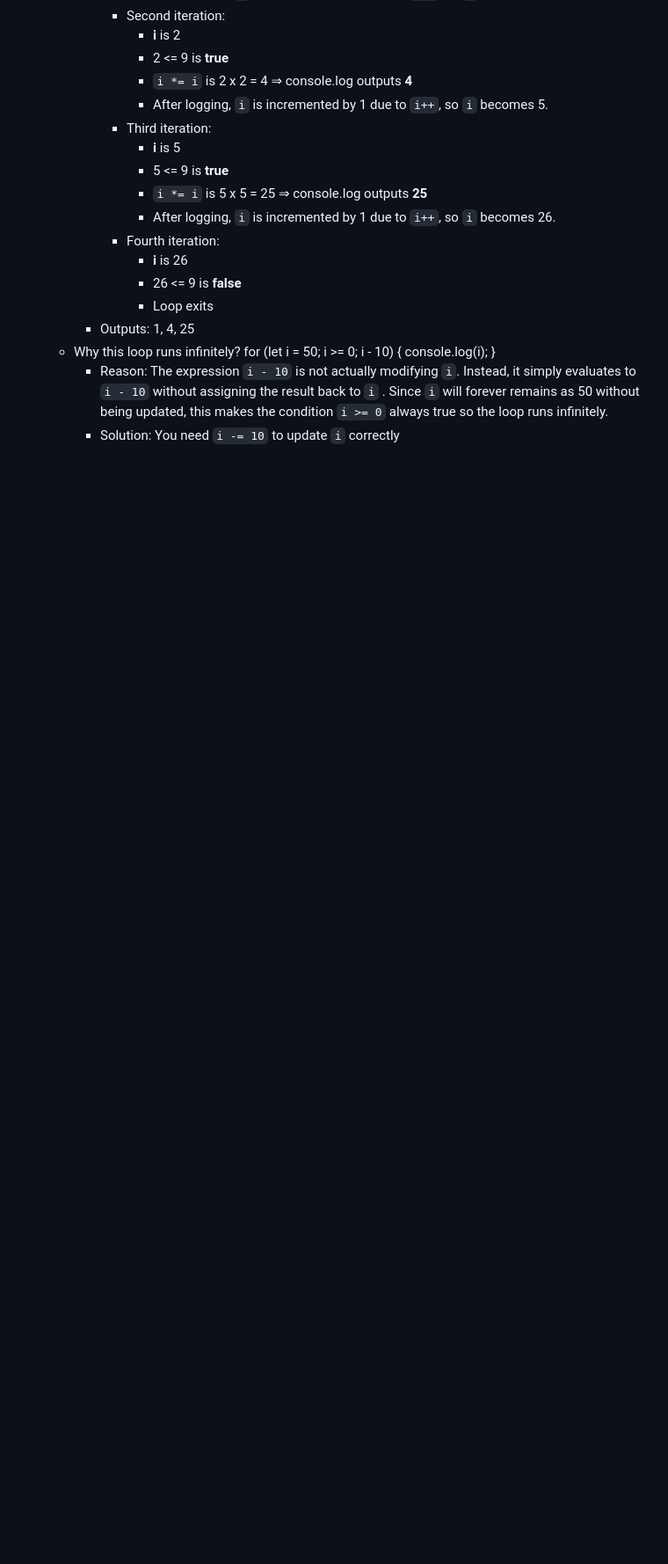
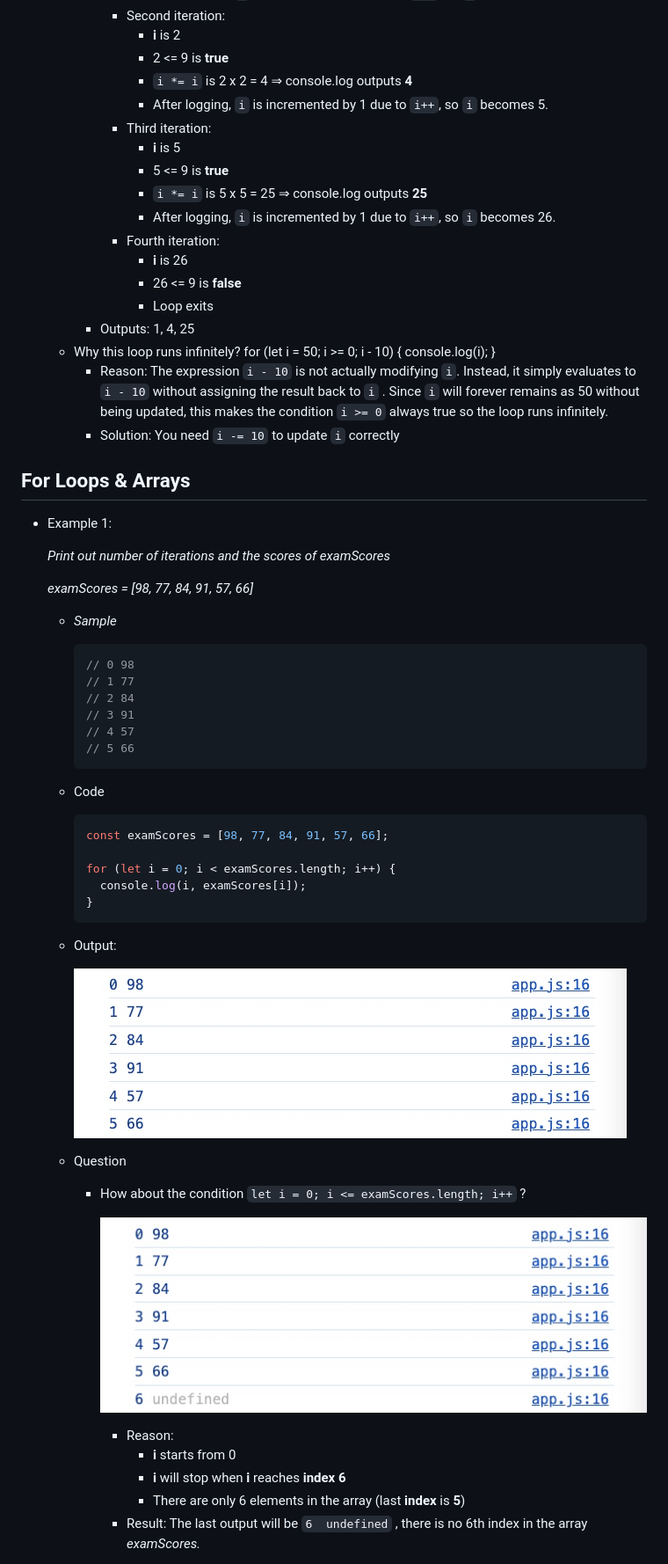
Before and after one commit to nnatebach/JavaScript-bootcamp, a Markdown page: Section-7-Loops/README.md, the part around one of its changes. Shown at 88% size. GitHub-like rendering; blank space fills up the shorter version.

Commit message:
[upd] README for-loops-arrays

````diff
--- a/Section-7-Loops/README.md
+++ b/Section-7-Loops/README.md
@@ -189,3 +189,50 @@ Reference: [https://developer.mozilla.org/en-US/docs/Web/JavaScript/Reference/St
     }
         - Reason: The expression `i - 10`  is not actually modifying `i`. Instead, it simply evaluates to `i - 10`  without assigning the result back to `i` . Since `i`  will forever remains as 50 without being updated, this makes the condition  `i >= 0`  always true so the loop runs infinitely.
         - Solution: You need `i -= 10`  to update `i`  correctly
+
+## For Loops & Arrays
+
+- Example 1:
+
+    *Print out number of iterations and the scores of examScores*
+
+    *examScores = [98, 77, 84, 91, 57, 66]*
+
+    - *Sample*
+
+        ```jsx
+        // 0 98
+        // 1 77
+        // 2 84
+        // 3 91
+        // 4 57
+        // 5 66
+        ```
+
+    - Code
+
+        ```jsx
+        const examScores = [98, 77, 84, 91, 57, 66];
+
+        for (let i = 0; i < examScores.length; i++) {
+          console.log(i, examScores[i]);
+        }
+        ```
+
+    - Output:
+
+        ![for_arrays_01.jpg](./images/for_arrays_01.jpg)
+
+
+    - Question
+        - How about the condition `let i = 0; i <= examScores.length; i++`  ?
+
+
+            ![for_arrays_02.jpg](./images/for_arrays_02.jpg)
+
+            - Reason:
+                - **i** starts from 0
+                - **i** will stop when **i** reaches **index 6**
+                - There are only 6 elements in the array (last **index** is **5**)
+            - Result: The last output will be `6  undefined` , there is no 6th index in the array *examScores.*
+
````
Also changed, not shown: other parts of Section-7-Loops/README.md (+167 -0 lines).
